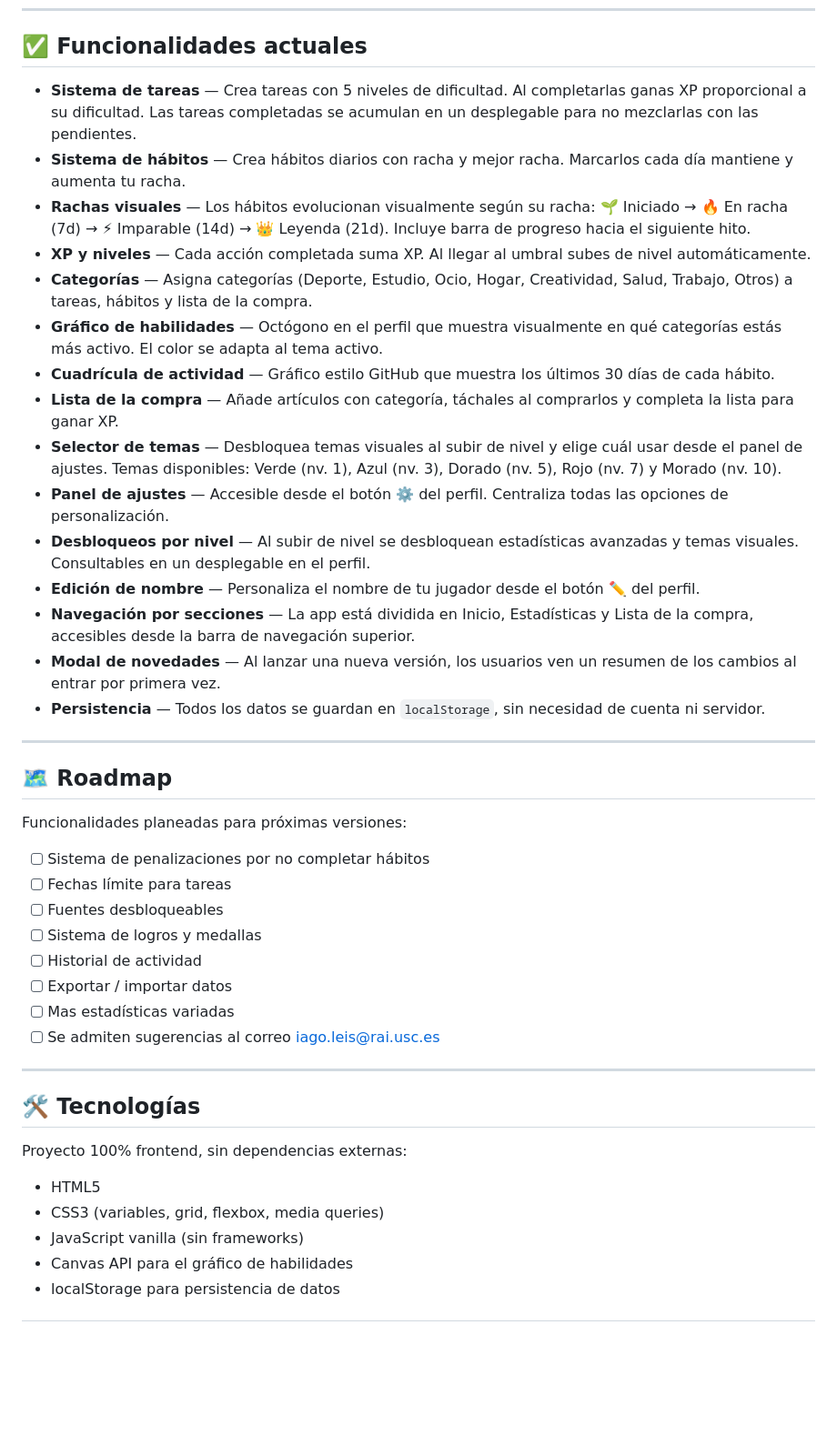
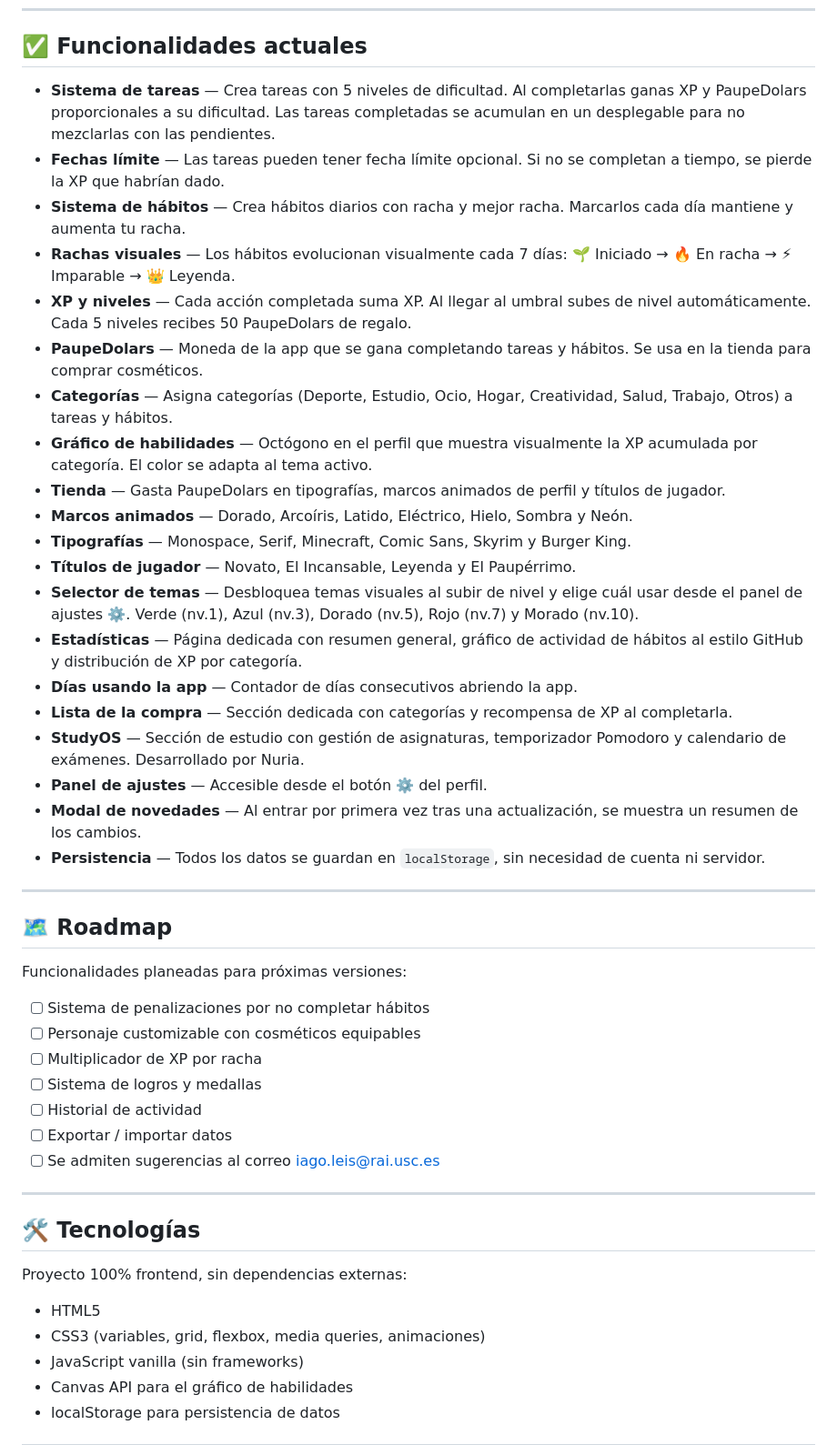
Before and after one commit to iagolays/LevelUpTasks, a Markdown page: README.md, the part around one of its changes. Shown at 91% size. Rendered like a GitHub page; blank space fills up the shorter version.

Commit message:
Revise README with team and feature updates
Updated features and team information in README.

```diff
--- a/README.md
+++ b/README.md
@@ -44,20 +51,25 @@ http://localhost:8000
 
 ## ✅ Funcionalidades actuales
 
-- **Sistema de tareas** — Crea tareas con 5 niveles de dificultad. Al completarlas ganas XP proporcional a su dificultad. Las tareas completadas se acumulan en un desplegable para no mezclarlas con las pendientes.
+- **Sistema de tareas** — Crea tareas con 5 niveles de dificultad. Al completarlas ganas XP y PaupeDolars proporcionales a su dificultad. Las tareas completadas se acumulan en un desplegable para no mezclarlas con las pendientes.
+- **Fechas límite** — Las tareas pueden tener fecha límite opcional. Si no se completan a tiempo, se pierde la XP que habrían dado.
 - **Sistema de hábitos** — Crea hábitos diarios con racha y mejor racha. Marcarlos cada día mantiene y aumenta tu racha.
-- **Rachas visuales** — Los hábitos evolucionan visualmente según su racha: 🌱 Iniciado → 🔥 En racha (7d) → ⚡ Imparable (14d) → 👑 Leyenda (21d). Incluye barra de progreso hacia el siguiente hito.
-- **XP y niveles** — Cada acción completada suma XP. Al llegar al umbral subes de nivel automáticamente.
-- **Categorías** — Asigna categorías (Deporte, Estudio, Ocio, Hogar, Creatividad, Salud, Trabajo, Otros) a tareas, hábitos y lista de la compra.
-- **Gráfico de habilidades** — Octógono en el perfil que muestra visualmente en qué categorías estás más activo. El color se adapta al tema activo.
-- **Cuadrícula de actividad** — Gráfico estilo GitHub que muestra los últimos 30 días de cada hábito.
-- **Lista de la compra** — Añade artículos con categoría, táchales al comprarlos y completa la lista para ganar XP.
-- **Selector de temas** — Desbloquea temas visuales al subir de nivel y elige cuál usar desde el panel de ajustes. Temas disponibles: Verde (nv. 1), Azul (nv. 3), Dorado (nv. 5), Rojo (nv. 7) y Morado (nv. 10).
-- **Panel de ajustes** — Accesible desde el botón ⚙️ del perfil. Centraliza todas las opciones de personalización.
-- **Desbloqueos por nivel** — Al subir de nivel se desbloquean estadísticas avanzadas y temas visuales. Consultables en un desplegable en el perfil.
-- **Edición de nombre** — Personaliza el nombre de tu jugador desde el botón ✏️ del perfil.
-- **Navegación por secciones** — La app está dividida en Inicio, Estadísticas y Lista de la compra, accesibles desde la barra de navegación superior.
-- **Modal de novedades** — Al lanzar una nueva versión, los usuarios ven un resumen de los cambios al entrar por primera vez.
+- **Rachas visuales** — Los hábitos evolucionan visualmente cada 7 días: 🌱 Iniciado → 🔥 En racha → ⚡ Imparable → 👑 Leyenda.
+- **XP y niveles** — Cada acción completada suma XP. Al llegar al umbral subes de nivel automáticamente. Cada 5 niveles recibes 50 PaupeDolars de regalo.
+- **PaupeDolars** — Moneda de la app que se gana completando tareas y hábitos. Se usa en la tienda para comprar cosméticos.
+- **Categorías** — Asigna categorías (Deporte, Estudio, Ocio, Hogar, Creatividad, Salud, Trabajo, Otros) a tareas y hábitos.
+- **Gráfico de habilidades** — Octógono en el perfil que muestra visualmente la XP acumulada por categoría. El color se adapta al tema activo.
+- **Tienda** — Gasta PaupeDolars en tipografías, marcos animados de perfil y títulos de jugador.
+- **Marcos animados** — Dorado, Arcoíris, Latido, Eléctrico, Hielo, Sombra y Neón.
+- **Tipografías** — Monospace, Serif, Minecraft, Comic Sans, Skyrim y Burger King.
+- **Títulos de jugador** — Novato, El Incansable, Leyenda y El Paupérrimo.
+- **Selector de temas** — Desbloquea temas visuales al subir de nivel y elige cuál usar desde el panel de ajustes ⚙️. Verde (nv.1), Azul (nv.3), Dorado (nv.5), Rojo (nv.7) y Morado (nv.10).
+- **Estadísticas** — Página dedicada con resumen general, gráfico de actividad de hábitos al estilo GitHub y distribución de XP por categoría.
+- **Días usando la app** — Contador de días consecutivos abriendo la app.
+- **Lista de la compra** — Sección dedicada con categorías y recompensa de XP al completarla.
+- **StudyOS** — Sección de estudio con gestión de asignaturas, temporizador Pomodoro y calendario de exámenes. Desarrollado por Nuria.
+- **Panel de ajustes** — Accesible desde el botón ⚙️ del perfil.
+- **Modal de novedades** — Al entrar por primera vez tras una actualización, se muestra un resumen de los cambios.
 - **Persistencia** — Todos los datos se guardan en `localStorage`, sin necesidad de cuenta ni servidor.
 
 ---
@@ -67,12 +79,11 @@ http://localhost:8000
 Funcionalidades planeadas para próximas versiones:
 
 - [ ] Sistema de penalizaciones por no completar hábitos
-- [ ] Fechas límite para tareas
-- [ ] Fuentes desbloqueables
+- [ ] Personaje customizable con cosméticos equipables
+- [ ] Multiplicador de XP por racha
 - [ ] Sistema de logros y medallas
 - [ ] Historial de actividad
 - [ ] Exportar / importar datos
-- [ ] Mas estadísticas variadas
 - [ ] Se admiten sugerencias al correo iago.leis@rai.usc.es
 
 ---
@@ -82,7 +93,7 @@ Funcionalidades planeadas para próximas versiones:
 Proyecto 100% frontend, sin dependencias externas:
 
 - HTML5
-- CSS3 (variables, grid, flexbox, media queries)
+- CSS3 (variables, grid, flexbox, media queries, animaciones)
 - JavaScript vanilla (sin frameworks)
 - Canvas API para el gráfico de habilidades
 - localStorage para persistencia de datos
```
Also changed, not shown: other parts of README.md (+7 -0 lines).
